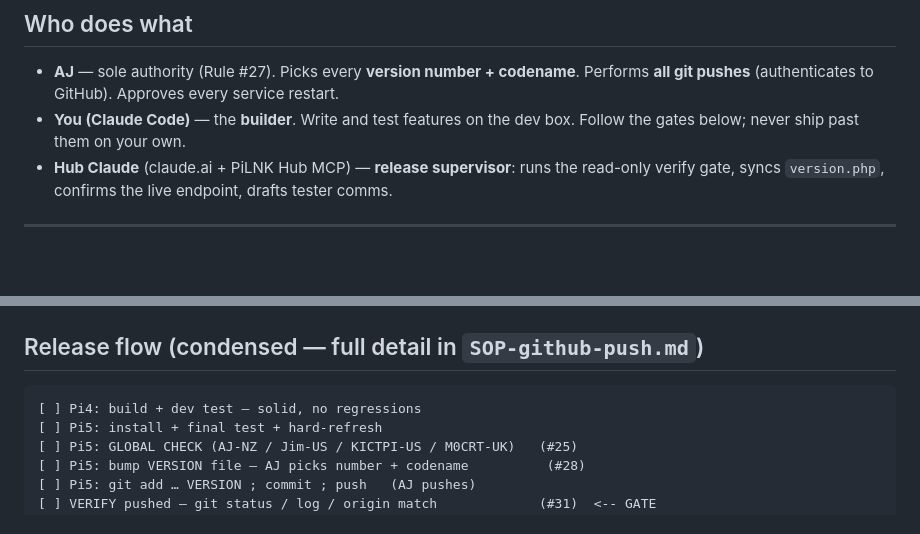
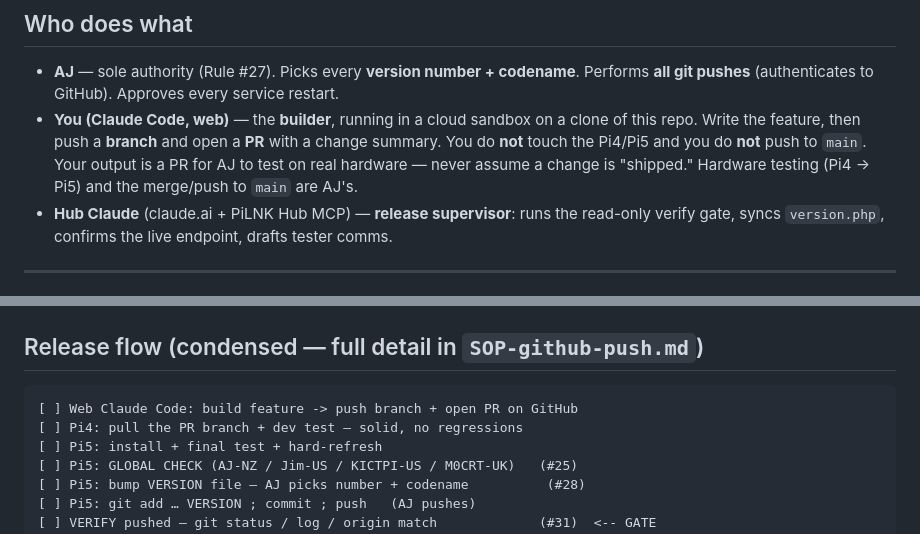
Before and after one commit to slingb1ade/PiLNK, a Markdown page: CLAUDE.md, 2 parts joined by grey strips. GitHub-like rendering; blank space fills up the shorter version.

Commit message:
CLAUDE.md: reframe builder lane for web Claude Code (branch/PR, no Pi/main)

````diff
--- a/CLAUDE.md
+++ b/CLAUDE.md
@@ -16,7 +16,7 @@ ADS-B (and planned VHF-ATC) flight tracking that runs on distributed nodes — R
 ## Who does what
 
 - **AJ** — sole authority (Rule #27). Picks every **version number + codename**. Performs **all git pushes** (authenticates to GitHub). Approves every service restart.
-- **You (Claude Code)** — the **builder**. Write and test features on the dev box. Follow the gates below; never ship past them on your own.
+- **You (Claude Code, web)** — the **builder**, running in a cloud sandbox on a clone of this repo. Write the feature, then push a **branch** and open a **PR** with a change summary. You do **not** touch the Pi4/Pi5 and you do **not** push to `main`. Your output is a PR for AJ to test on real hardware — never assume a change is "shipped." Hardware testing (Pi4 → Pi5) and the merge/push to `main` are AJ's.
 - **Hub Claude** (claude.ai + PiLNK Hub MCP) — **release supervisor**: runs the read-only verify gate, syncs `version.php`, confirms the live endpoint, drafts tester comms.
 
 ---
@@ -56,7 +56,8 @@ ADS-B (and planned VHF-ATC) flight tracking that runs on distributed nodes — R
 ## Release flow (condensed — full detail in `SOP-github-push.md`)
 
 ```
-[ ] Pi4: build + dev test — solid, no regressions
+[ ] Web Claude Code: build feature -> push branch + open PR on GitHub
+[ ] Pi4: pull the PR branch + dev test — solid, no regressions
 [ ] Pi5: install + final test + hard-refresh
 [ ] Pi5: GLOBAL CHECK (AJ-NZ / Jim-US / KICTPI-US / M0CRT-UK)   (#25)
 [ ] Pi5: bump VERSION file — AJ picks number + codename          (#28)
````
